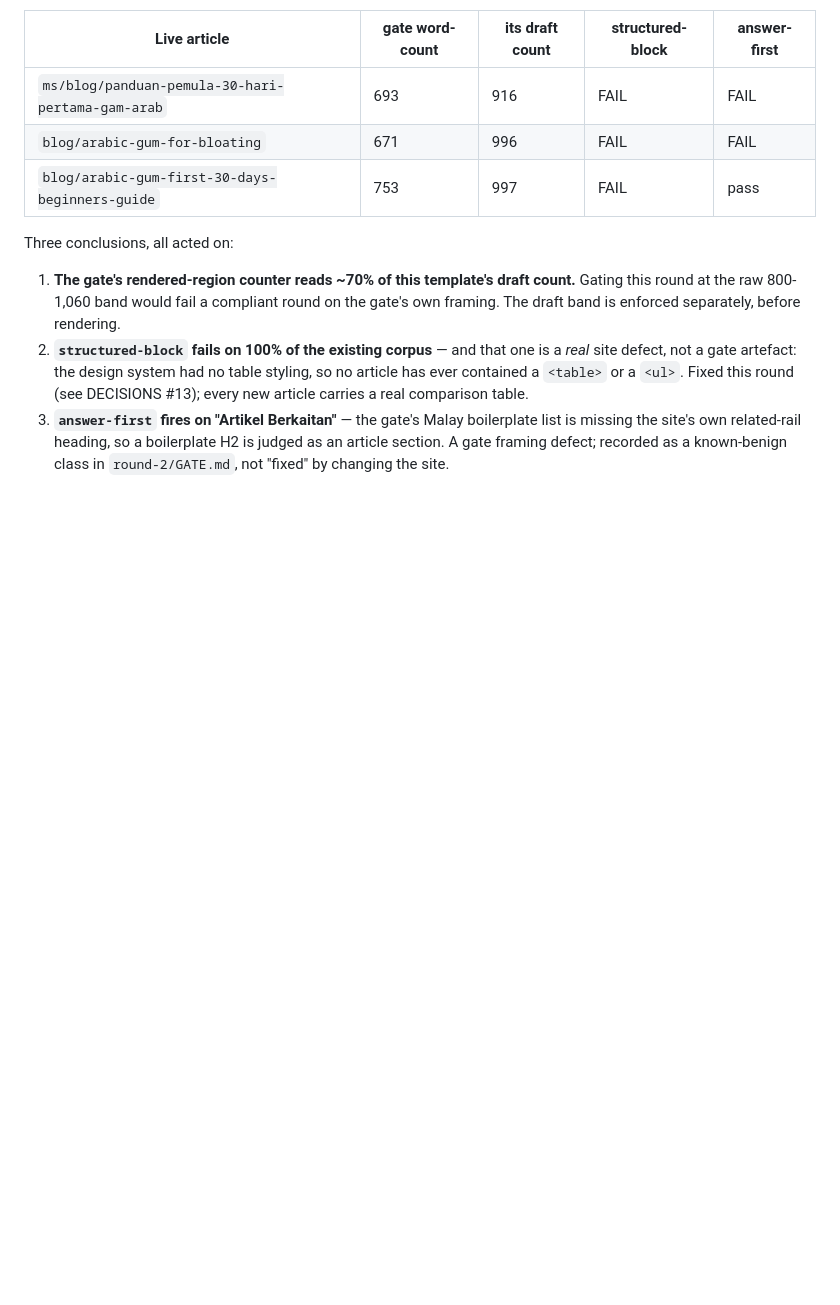
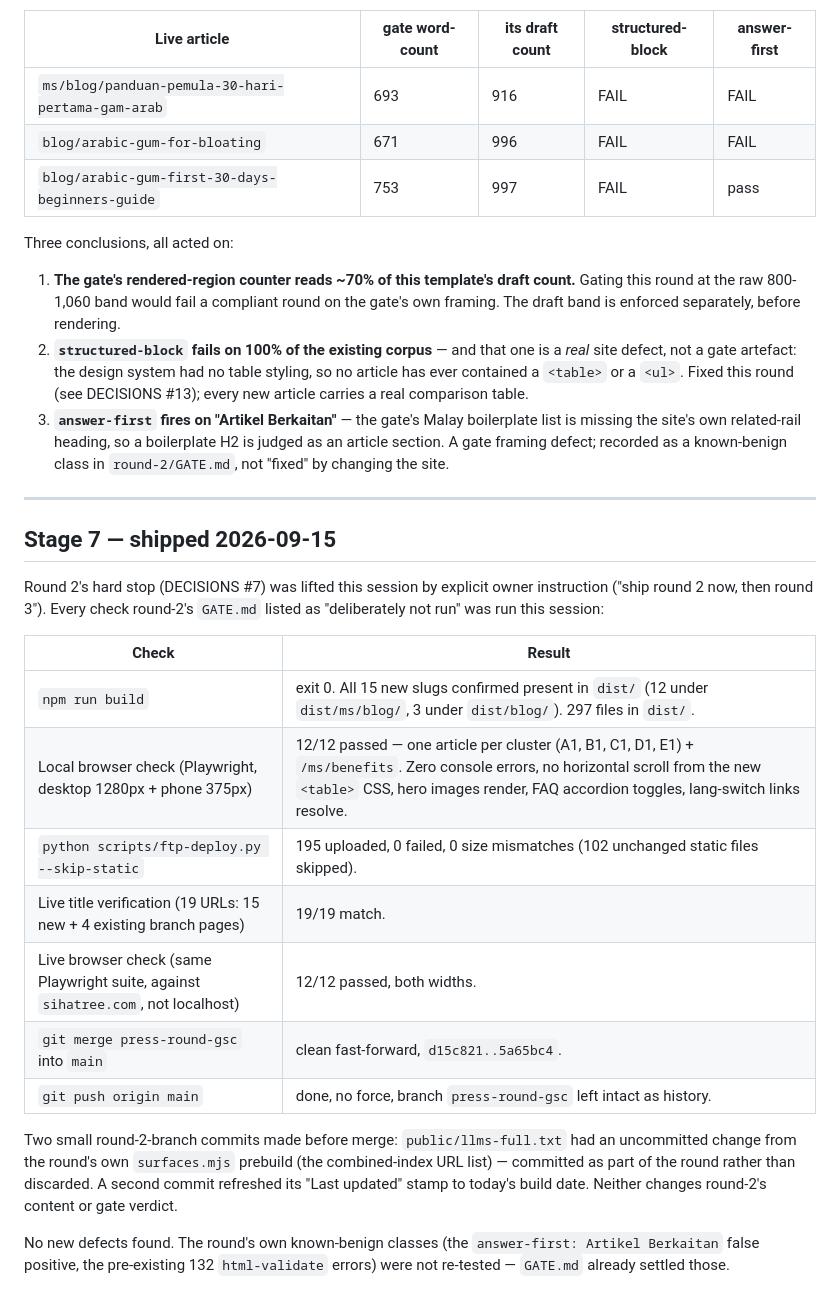
Before and after one commit to joudijt/sahtree, a Markdown page: docs/press/PROJECT-PROFILE.md, the part around the change. GitHub-like rendering; blank space fills up the shorter version.

Commit message:
PRESS round 2: record Stage 7 shipping verification in the round docs
Co-Authored-By: Claude Sonnet 5 <noreply@anthropic.com>

```diff
--- a/docs/press/PROJECT-PROFILE.md
+++ b/docs/press/PROJECT-PROFILE.md
@@ -84,3 +84,30 @@ Three conclusions, all acted on:
    the site's own related-rail heading, so a boilerplate H2 is judged as an article section. A
    gate framing defect; recorded as a known-benign class in `round-2/GATE.md`, not "fixed" by
    changing the site.
+
+---
+
+## Stage 7 — shipped 2026-09-15
+
+Round 2's hard stop (DECISIONS #7) was lifted this session by explicit owner instruction ("ship
+round 2 now, then round 3"). Every check round-2's `GATE.md` listed as "deliberately not run" was
+run this session:
+
+| Check | Result |
+|---|---|
+| `npm run build` | exit 0. All 15 new slugs confirmed present in `dist/` (12 under `dist/ms/blog/`, 3 under `dist/blog/`). 297 files in `dist/`. |
+| Local browser check (Playwright, desktop 1280px + phone 375px) | 12/12 passed — one article per cluster (A1, B1, C1, D1, E1) + `/ms/benefits`. Zero console errors, no horizontal scroll from the new `<table>` CSS, hero images render, FAQ accordion toggles, lang-switch links resolve. |
+| `python scripts/ftp-deploy.py --skip-static` | 195 uploaded, 0 failed, 0 size mismatches (102 unchanged static files skipped). |
+| Live title verification (19 URLs: 15 new + 4 existing branch pages) | 19/19 match. |
+| Live browser check (same Playwright suite, against `sihatree.com`, not localhost) | 12/12 passed, both widths. |
+| `git merge press-round-gsc` into `main` | clean fast-forward, `d15c821..5a65bc4`. |
+| `git push origin main` | done, no force, branch `press-round-gsc` left intact as history. |
+
+Two small round-2-branch commits made before merge: `public/llms-full.txt` had an uncommitted
+change from the round's own `surfaces.mjs` prebuild (the combined-index URL list) — committed as
+part of the round rather than discarded. A second commit refreshed its "Last updated" stamp to
+today's build date. Neither changes round-2's content or gate verdict.
+
+No new defects found. The round's own known-benign classes (the `answer-first: Artikel Berkaitan`
+false positive, the pre-existing 132 `html-validate` errors) were not re-tested — `GATE.md` already
+settled those.
```
Also changed, not shown: docs/press/DECISIONS.md (+5 -0 lines).
